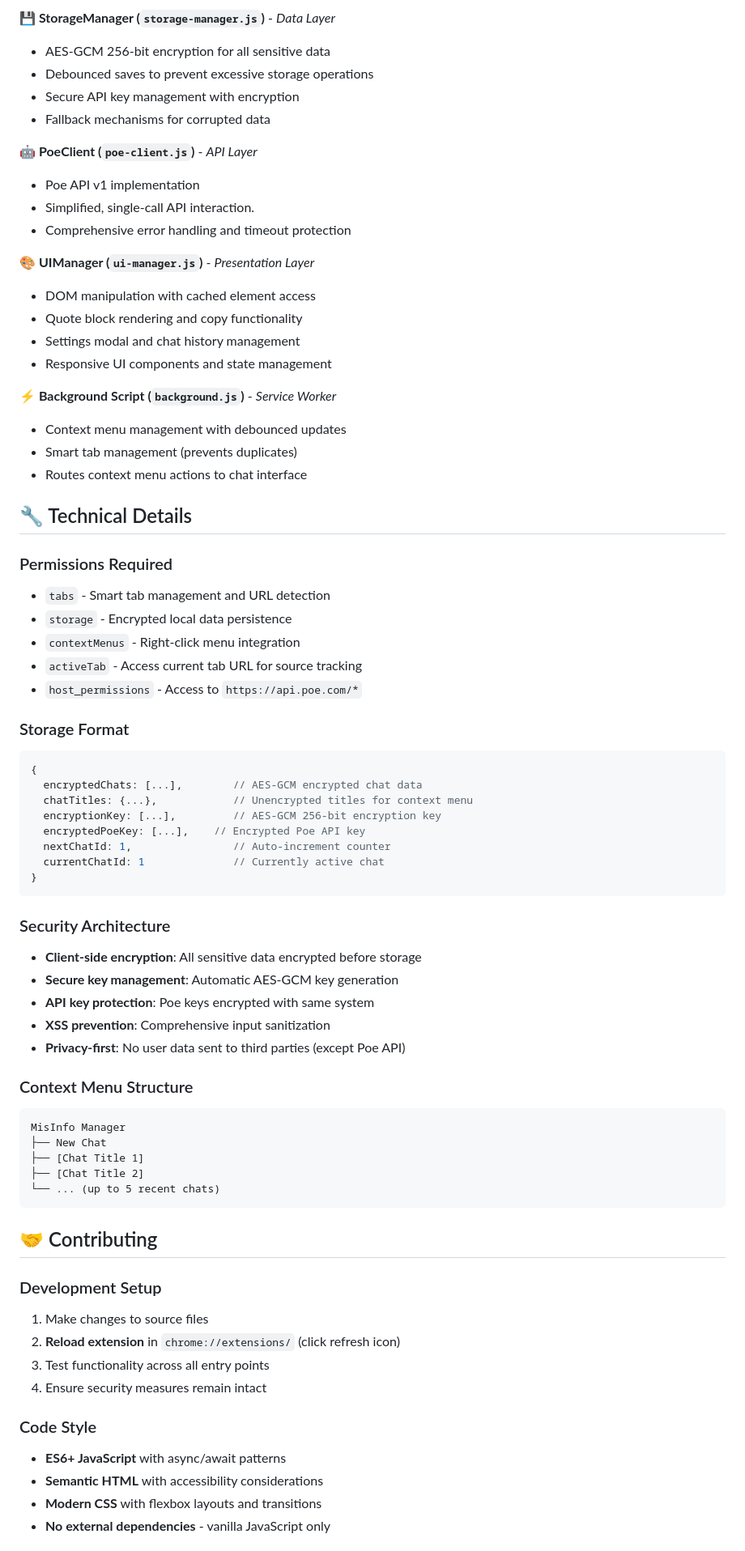
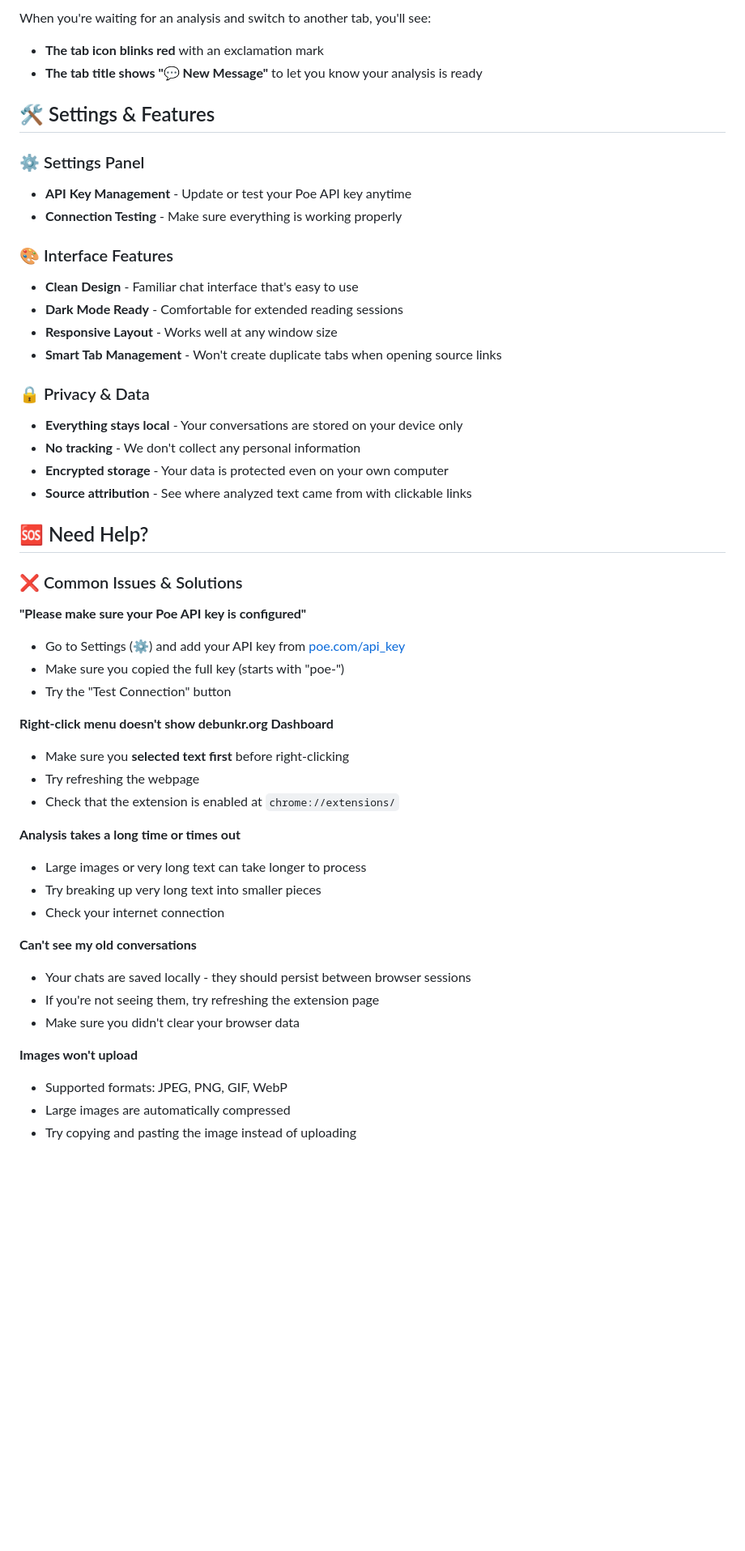
Before and after one commit to QwertyMcQwertz/debunkr.org-dashboard, a Markdown page: README.md, the part around one of its changes. Shown at 81% size. Drawn GitHub-style; blank space fills up the shorter version.

````diff
--- a/README.md
+++ b/README.md
@@ -131,74 +100,52 @@ misinformation-manager/
 
-**💾 StorageManager (`storage-manager.js`)** - *Data Layer*
-- AES-GCM 256-bit encryption for all sensitive data
-- Debounced saves to prevent excessive storage operations
-- Secure API key management with encryption
-- Fallback mechanisms for corrupted data
+When you're waiting for an analysis and switch to another tab, you'll see:
+- **The tab icon blinks red** with an exclamation mark
+- **The tab title shows "💬 New Message"** to let you know your analysis is ready
 
-**🤖 PoeClient (`poe-client.js`)** - *API Layer*
-- Poe API v1 implementation
-- Simplified, single-call API interaction.
-- Comprehensive error handling and timeout protection
+## 🛠️ Settings & Features
 
-**🎨 UIManager (`ui-manager.js`)** - *Presentation Layer*
-- DOM manipulation with cached element access
-- Quote block rendering and copy functionality
-- Settings modal and chat history management
-- Responsive UI components and state management
+### ⚙️ Settings Panel
+- **API Key Management** - Update or test your Poe API key anytime
+- **Connection Testing** - Make sure everything is working properly
 
-**⚡ Background Script (`background.js`)** - *Service Worker*
-- Context menu management with debounced updates
-- Smart tab management (prevents duplicates)
-- Routes context menu actions to chat interface
+### 🎨 Interface Features
+- **Clean Design** - Familiar chat interface that's easy to use
+- **Dark Mode Ready** - Comfortable for extended reading sessions
+- **Responsive Layout** - Works well at any window size
+- **Smart Tab Management** - Won't create duplicate tabs when opening source links
 
-## 🔧 Technical Details
+### 🔒 Privacy & Data
+- **Everything stays local** - Your conversations are stored on your device only
+- **No tracking** - We don't collect any personal information
+- **Encrypted storage** - Your data is protected even on your own computer
+- **Source attribution** - See where analyzed text came from with clickable links
 
-### Permissions Required
-- `tabs` - Smart tab management and URL detection
-- `storage` - Encrypted local data persistence
-- `contextMenus` - Right-click menu integration
-- `activeTab` - Access current tab URL for source tracking
-- `host_permissions` - Access to `https://api.poe.com/*`
+## 🆘 Need Help?
 
-### Storage Format
-```javascript
-{
-  encryptedChats: [...],        // AES-GCM encrypted chat data
-  chatTitles: {...},            // Unencrypted titles for context menu
-  encryptionKey: [...],         // AES-GCM 256-bit encryption key
-  encryptedPoeKey: [...],    // Encrypted Poe API key
-  nextChatId: 1,                // Auto-increment counter
-  currentChatId: 1              // Currently active chat
-}
-```
+### ❌ Common Issues & Solutions
 
-### Security Architecture
-- **Client-side encryption**: All sensitive data encrypted before storage
-- **Secure key management**: Automatic AES-GCM key generation
-- **API key protection**: Poe keys encrypted with same system
-- **XSS prevention**: Comprehensive input sanitization
-- **Privacy-first**: No user data sent to third parties (except Poe API)
+**"Please make sure your Poe API key is configured"**
+- Go to Settings (⚙️) and add your API key from [poe.com/api_key](https://poe.com/api_key)
+- Make sure you copied the full key (starts with "poe-")
+- Try the "Test Connection" button
 
-### Context Menu Structure
-```
-MisInfo Manager
-├── New Chat
-├── [Chat Title 1]
-├── [Chat Title 2]
-└── ... (up to 5 recent chats)
-```
+**Right-click menu doesn't show debunkr.org Dashboard**
+- Make sure you **selected text first** before right-clicking
+- Try refreshing the webpage
+- Check that the extension is enabled at `chrome://extensions/`
 
-## 🤝 Contributing
+**Analysis takes a long time or times out**
+- Large images or very long text can take longer to process
+- Try breaking up very long text into smaller pieces
+- Check your internet connection
 
-### Development Setup
-1. Make changes to source files
-2. **Reload extension** in `chrome://extensions/` (click refresh icon)
-3. Test functionality across all entry points
-4. Ensure security measures remain intact
+**Can't see my old conversations**
+- Your chats are saved locally - they should persist between browser sessions
+- If you're not seeing them, try refreshing the extension page
+- Make sure you didn't clear your browser data
 
-### Code Style
-- **ES6+ JavaScript** with async/await patterns
-- **Semantic HTML** with accessibility considerations
-- **Modern CSS** with flexbox layouts and transitions
-- **No external dependencies** - vanilla JavaScript only
+**Images won't upload**
+- Supported formats: JPEG, PNG, GIF, WebP
+- Large images are automatically compressed
+- Try copying and pasting the image instead of uploading
 
````
Also changed, not shown: other parts of README.md (+80 -174 lines).
